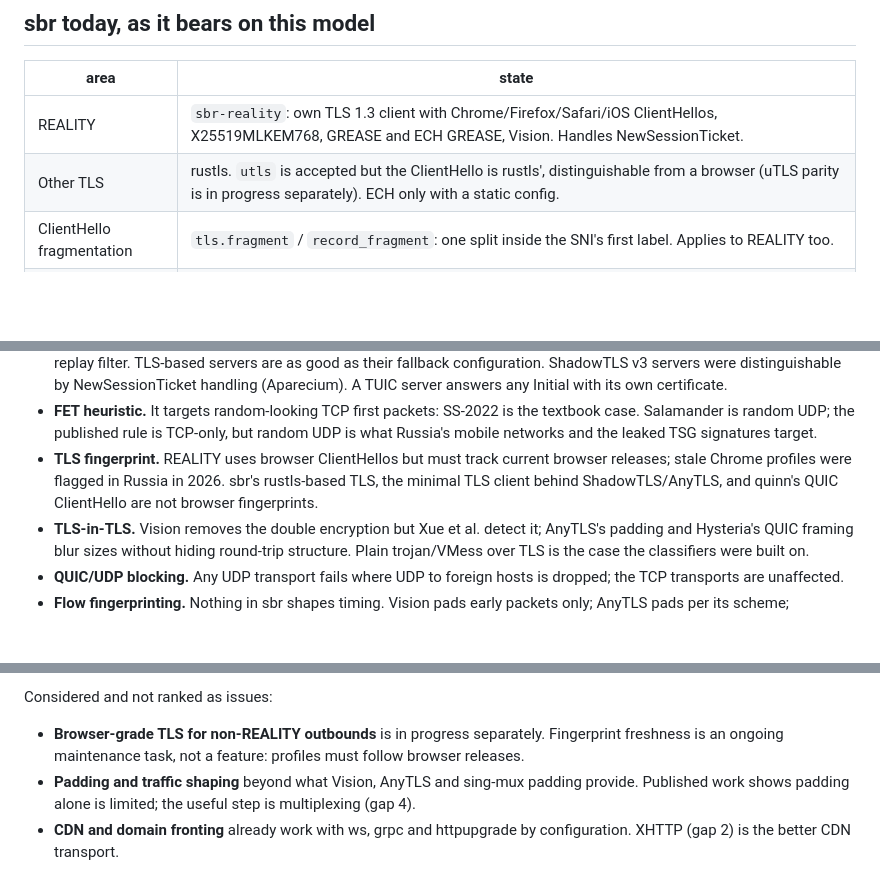
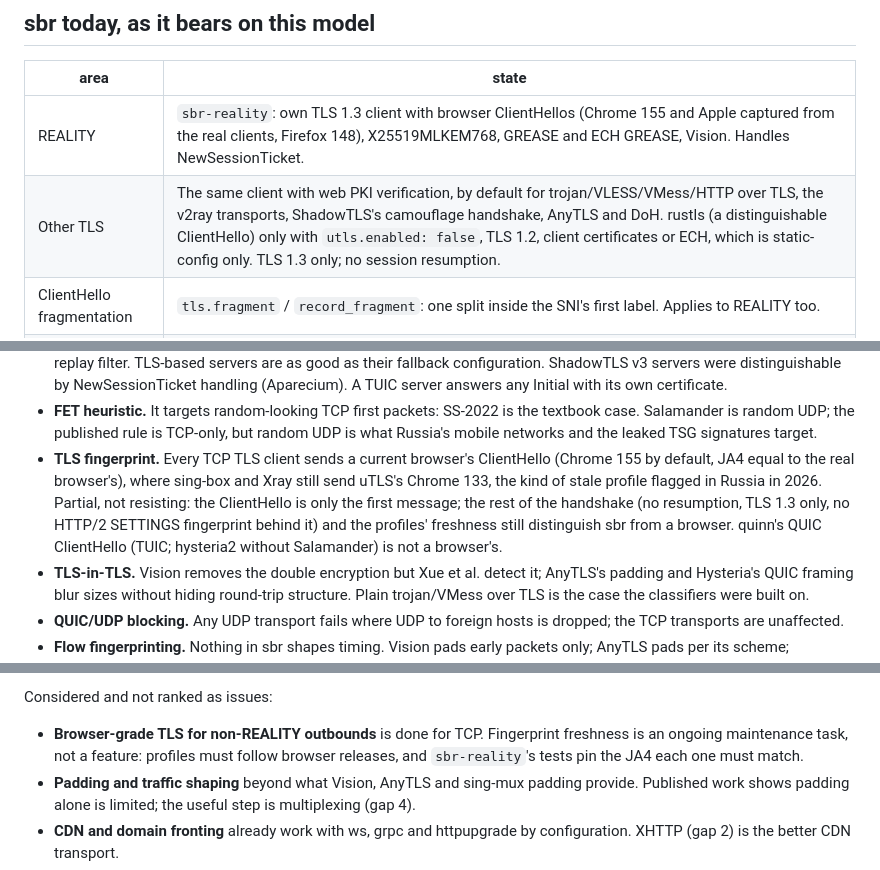
Before and after one commit to radiosilence/sbr, a Markdown page: docs/threat-model.md, 3 parts joined by grey strips. GitHub-like rendering; blank space fills up the shorter version.

```diff
--- a/docs/threat-model.md
+++ b/docs/threat-model.md
@@ -16,8 +16,8 @@ Most 2025–2026 detail comes from community measurement (net4people/bbs, ntc.pa
 
 | area | state |
 |---|---|
-| REALITY | `sbr-reality`: own TLS 1.3 client with Chrome/Firefox/Safari/iOS ClientHellos, X25519MLKEM768, GREASE and ECH GREASE, Vision. Handles NewSessionTicket. |
-| Other TLS | rustls. `utls` is accepted but the ClientHello is rustls', distinguishable from a browser (uTLS parity is in progress separately). ECH only with a static config. |
+| REALITY | `sbr-reality`: own TLS 1.3 client with browser ClientHellos (Chrome 155 and Apple captured from the real clients, Firefox 148), X25519MLKEM768, GREASE and ECH GREASE, Vision. Handles NewSessionTicket. |
+| Other TLS | The same client with web PKI verification, by default for trojan/VLESS/VMess/HTTP over TLS, the v2ray transports, ShadowTLS's camouflage handshake, AnyTLS and DoH. rustls (a distinguishable ClientHello) only with `utls.enabled: false`, TLS 1.2, client certificates or ECH, which is static-config only. TLS 1.3 only; no session resumption. |
 | ClientHello fragmentation | `tls.fragment` / `record_fragment`: one split inside the SNI's first label. Applies to REALITY too. |
 | QUIC | quinn for hysteria2 (Salamander, port hopping, Brutal) and TUIC. The QUIC Initial is not split or sliced. |
 | Transports | ws, httpupgrade, grpc, http. No XHTTP, no `quic` v2ray transport. |
@@ -180,7 +180,7 @@ Reasons:
 - **IP blocking.** No protocol survives a blocked address. Only the CDN-capable TLS transports (ws, grpc, httpupgrade behind a CDN) can move to addresses the censor is reluctant to block, and Russia blocks those too.
 - **Active probing.** REALITY forwards unauthenticated connections to its `dest`. \*In the reference deployment `dest` is a local site that cannot present the borrowed SNIs' certificates, so a probe with a borrowed SNI gets a mismatching certificate; see the server section. Salamander and WireGuard are silent to unauthenticated packets; SS-2022 has a replay filter. TLS-based servers are as good as their fallback configuration. ShadowTLS v3 servers were distinguishable by NewSessionTicket handling (Aparecium). A TUIC server answers any Initial with its own certificate.
 - **FET heuristic.** It targets random-looking TCP first packets: SS-2022 is the textbook case. Salamander is random UDP; the published rule is TCP-only, but random UDP is what Russia's mobile networks and the leaked TSG signatures target.
-- **TLS fingerprint.** REALITY uses browser ClientHellos but must track current browser releases; stale Chrome profiles were flagged in Russia in 2026. sbr's rustls-based TLS, the minimal TLS client behind ShadowTLS/AnyTLS, and quinn's QUIC ClientHello are not browser fingerprints.
+- **TLS fingerprint.** Every TCP TLS client sends a current browser's ClientHello (Chrome 155 by default, JA4 equal to the real browser's), where sing-box and Xray still send uTLS's Chrome 133, the kind of stale profile flagged in Russia in 2026. Partial, not resisting: the ClientHello is only the first message; the rest of the handshake (no resumption, TLS 1.3 only, no HTTP/2 SETTINGS fingerprint behind it) and the profiles' freshness still distinguish sbr from a browser. quinn's QUIC ClientHello (TUIC; hysteria2 without Salamander) is not a browser's.
 - **TLS-in-TLS.** Vision removes the double encryption but Xue et al. detect it; AnyTLS's padding and Hysteria's QUIC framing blur sizes without hiding round-trip structure. Plain trojan/VMess over TLS is the case the classifiers were built on.
 - **QUIC/UDP blocking.** Any UDP transport fails where UDP to foreign hosts is dropped; the TCP transports are unaffected.
 - **Flow fingerprinting.** Nothing in sbr shapes timing. Vision pads early packets only; AnyTLS pads per its scheme; WireGuard's fixed message sizes are trivially classified.
@@ -202,7 +202,7 @@ Reasons:
 
 Considered and not ranked as issues:
 
-- **Browser-grade TLS for non-REALITY outbounds** is in progress separately. Fingerprint freshness is an ongoing maintenance task, not a feature: profiles must follow browser releases.
+- **Browser-grade TLS for non-REALITY outbounds** is done for TCP. Fingerprint freshness is an ongoing maintenance task, not a feature: profiles must follow browser releases, and `sbr-reality`'s tests pin the JA4 each one must match.
 - **Padding and traffic shaping** beyond what Vision, AnyTLS and sing-mux padding provide. Published work shows padding alone is limited; the useful step is multiplexing (gap 4).
 - **CDN and domain fronting** already work with ws, grpc and httpupgrade by configuration. XHTTP (gap 2) is the better CDN transport.
 - **Snowflake, meek, WebRTC.** Snowflake needs Tor and its DTLS fingerprint was blocked in Russia from 2026-03-30 ([net4people #603](https://github.com/net4people/bbs/issues/603)); meek-style CDN tunnelling is covered by XHTTP through a CDN.
```
Also changed, not shown: other parts of docs/threat-model.md (+1 -1 lines), ARCHITECTURE.md (+1 -1 lines), README.md (+17 -4 lines).
